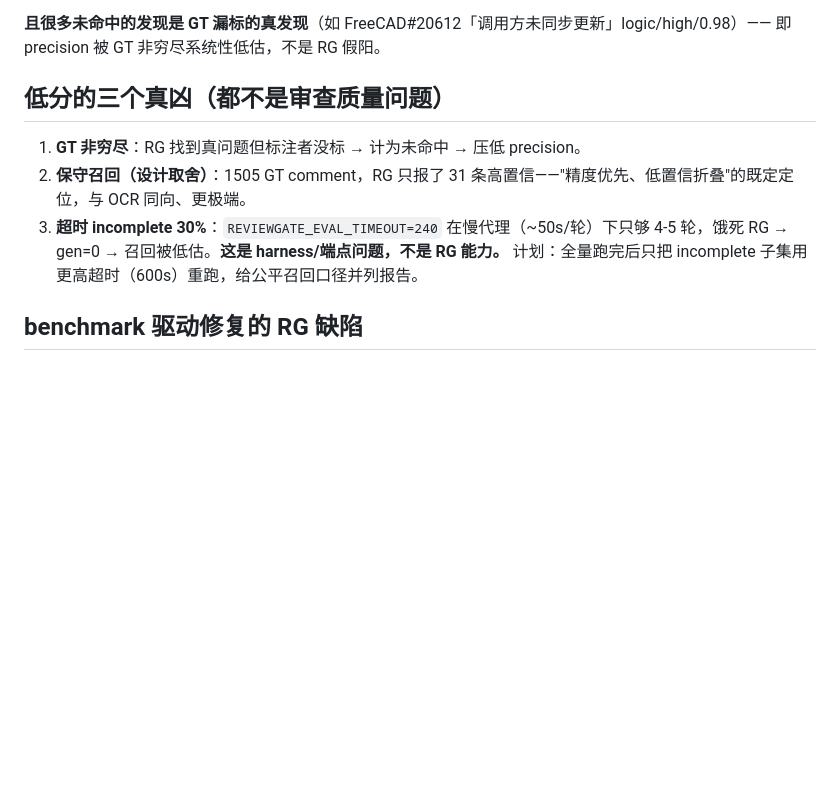
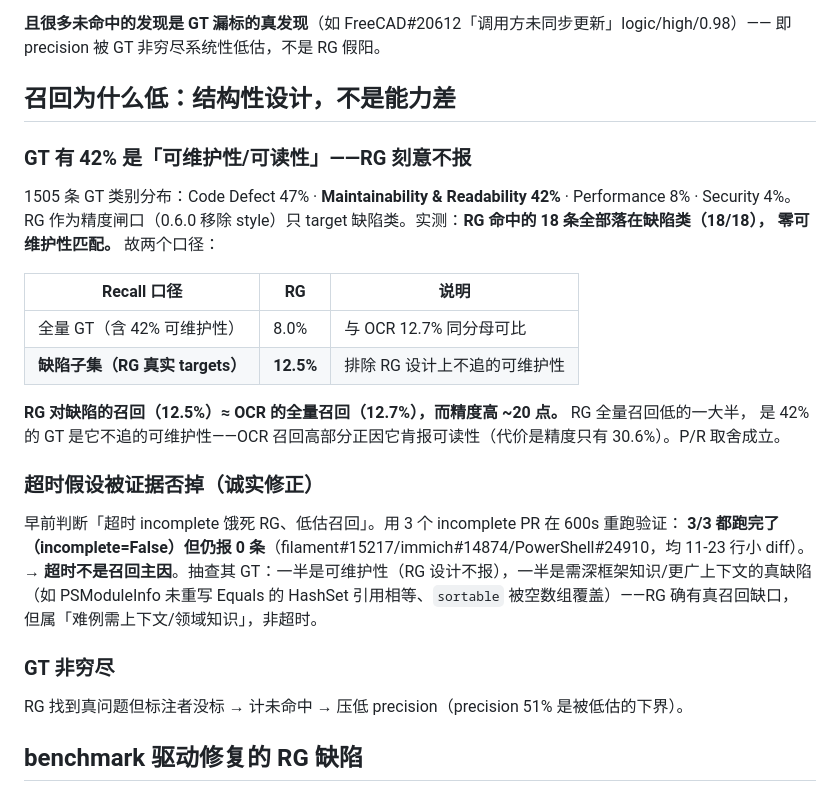
Before and after one commit to dengmengmian/ReviewGate, a Markdown page: docs/evals/2026-07-03__aacr-bench-full-run.md, the part around the change. Rendered like a GitHub page; blank space fills up the shorter version.

Commit message:
Eval doc: GT is 42% maintainability (RG skips by design); defect-subset recall 12.5%; timeout hypothesis refuted 3/3

```diff
--- a/docs/evals/2026-07-03__aacr-bench-full-run.md
+++ b/docs/evals/2026-07-03__aacr-bench-full-run.md
@@ -53,10 +53,30 @@ OCR 官方 leaderboard（全量 200 PR）与 RG（49/196，进行中）：
 **且很多未命中的发现是 GT 漏标的真发现**（如 FreeCAD#20612「调用方未同步更新」logic/high/0.98）——
 即 precision 被 GT 非穷尽系统性低估，不是 RG 假阳。
 
-## 低分的三个真凶（都不是审查质量问题）
-1. **GT 非穷尽**：RG 找到真问题但标注者没标 → 计为未命中 → 压低 precision。
-2. **保守召回（设计取舍）**：1505 GT comment，RG 只报了 31 条高置信——"精度优先、低置信折叠"的既定定位，与 OCR 同向、更极端。
-3. **超时 incomplete 30%**：`REVIEWGATE_EVAL_TIMEOUT=240` 在慢代理（~50s/轮）下只够 4-5 轮，饿死 RG → gen=0 → 召回被低估。**这是 harness/端点问题，不是 RG 能力。** 计划：全量跑完后只把 incomplete 子集用更高超时（600s）重跑，给公平召回口径并列报告。
+## 召回为什么低：结构性设计，不是能力差
+
+### GT 有 42% 是「可维护性/可读性」——RG 刻意不报
+1505 条 GT 类别分布：Code Defect 47% · **Maintainability & Readability 42%** · Performance 8% · Security 4%。
+RG 作为精度闸口（0.6.0 移除 style）只 target 缺陷类。实测：**RG 命中的 18 条全部落在缺陷类（18/18），
+零可维护性匹配。** 故两个口径：
+
+| Recall 口径 | RG | 说明 |
+|---|---|---|
+| 全量 GT（含 42% 可维护性） | 8.0% | 与 OCR 12.7% 同分母可比 |
+| **缺陷子集（RG 真实 targets）** | **12.5%** | 排除 RG 设计上不追的可维护性 |
+
+**RG 对缺陷的召回（12.5%）≈ OCR 的全量召回（12.7%），而精度高 ~20 点。** RG 全量召回低的一大半，
+是 42% 的 GT 是它不追的可维护性——OCR 召回高部分正因它肯报可读性（代价是精度只有 30.6%）。P/R 取舍成立。
+
+### 超时假设被证据否掉（诚实修正）
+早前判断「超时 incomplete 饿死 RG、低估召回」。用 3 个 incomplete PR 在 600s 重跑验证：
+**3/3 都跑完了（incomplete=False）但仍报 0 条**（filament#15217/immich#14874/PowerShell#24910，均 11-23 行小 diff）。
+→ **超时不是召回主因**。抽查其 GT：一半是可维护性（RG 设计不报），一半是需深框架知识/更广上下文的真缺陷
+（如 PSModuleInfo 未重写 Equals 的 HashSet 引用相等、`sortable` 被空数组覆盖）——RG 确有真召回缺口，
+但属「难例需上下文/领域知识」，非超时。
+
+### GT 非穷尽
+RG 找到真问题但标注者没标 → 计未命中 → 压低 precision（precision 51% 是被低估的下界）。
 
 ## benchmark 驱动修复的 RG 缺陷
 
```
